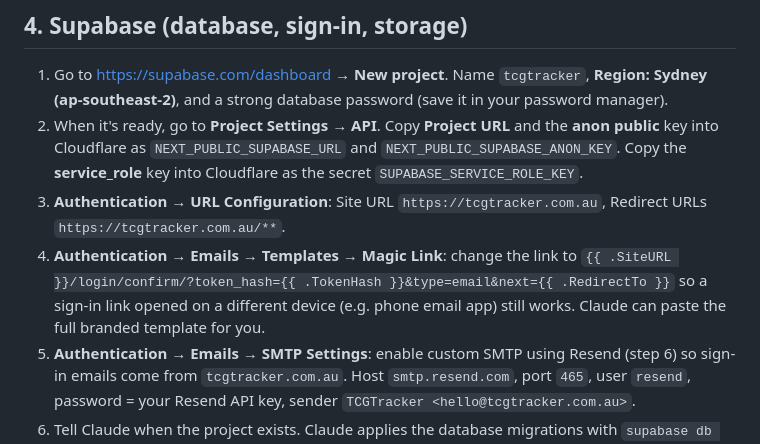
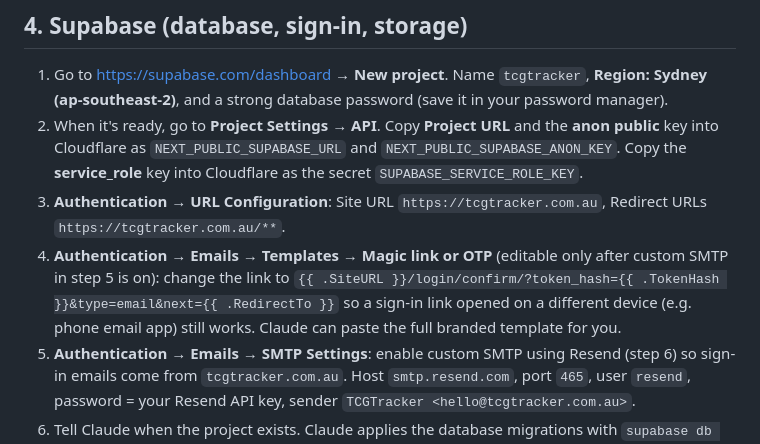
Before and after one commit to JamieOnGit/TCGTracker, a Markdown page: docs/SETUP.md, the part around the change. GitHub-like rendering.

```diff
--- a/docs/SETUP.md
+++ b/docs/SETUP.md
@@ -48,7 +48,7 @@ Rough monthly cost, similar to beforeyoufly.com.au:
 1. Go to https://supabase.com/dashboard → **New project**. Name `tcgtracker`, **Region: Sydney (ap-southeast-2)**, and a strong database password (save it in your password manager).
 2. When it's ready, go to **Project Settings → API**. Copy **Project URL** and the **anon public** key into Cloudflare as `NEXT_PUBLIC_SUPABASE_URL` and `NEXT_PUBLIC_SUPABASE_ANON_KEY`. Copy the **service_role** key into Cloudflare as the secret `SUPABASE_SERVICE_ROLE_KEY`.
 3. **Authentication → URL Configuration**: Site URL `https://tcgtracker.com.au`, Redirect URLs `https://tcgtracker.com.au/**`.
-4. **Authentication → Emails → Templates → Magic Link**: change the link to `{{ .SiteURL }}/login/confirm/?token_hash={{ .TokenHash }}&type=email&next={{ .RedirectTo }}` so a sign-in link opened on a different device (e.g. phone email app) still works. Claude can paste the full branded template for you.
+4. **Authentication → Emails → Templates → Magic link or OTP** (editable only after custom SMTP in step 5 is on): change the link to `{{ .SiteURL }}/login/confirm/?token_hash={{ .TokenHash }}&type=email&next={{ .RedirectTo }}` so a sign-in link opened on a different device (e.g. phone email app) still works. Claude can paste the full branded template for you.
 5. **Authentication → Emails → SMTP Settings**: enable custom SMTP using Resend (step 6) so sign-in emails come from `tcgtracker.com.au`. Host `smtp.resend.com`, port `465`, user `resend`, password = your Resend API key, sender `TCGTracker <hello@tcgtracker.com.au>`.
 6. Tell Claude when the project exists. Claude applies the database migrations with `supabase db push`. You'll be asked to run one command, or to add the database password as a secret.
 
```
Also changed, not shown: docs/YOUR-NEXT-STEPS.md (+4 -2 lines).
